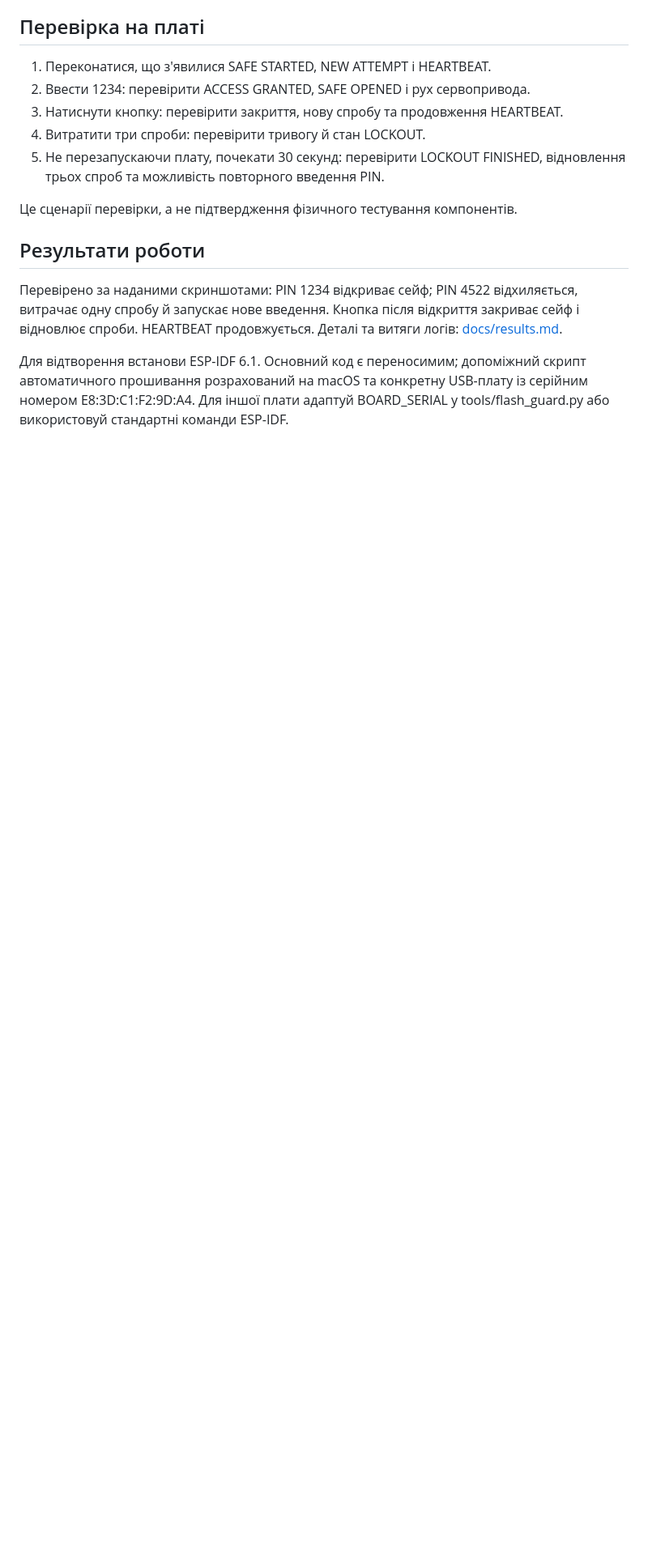
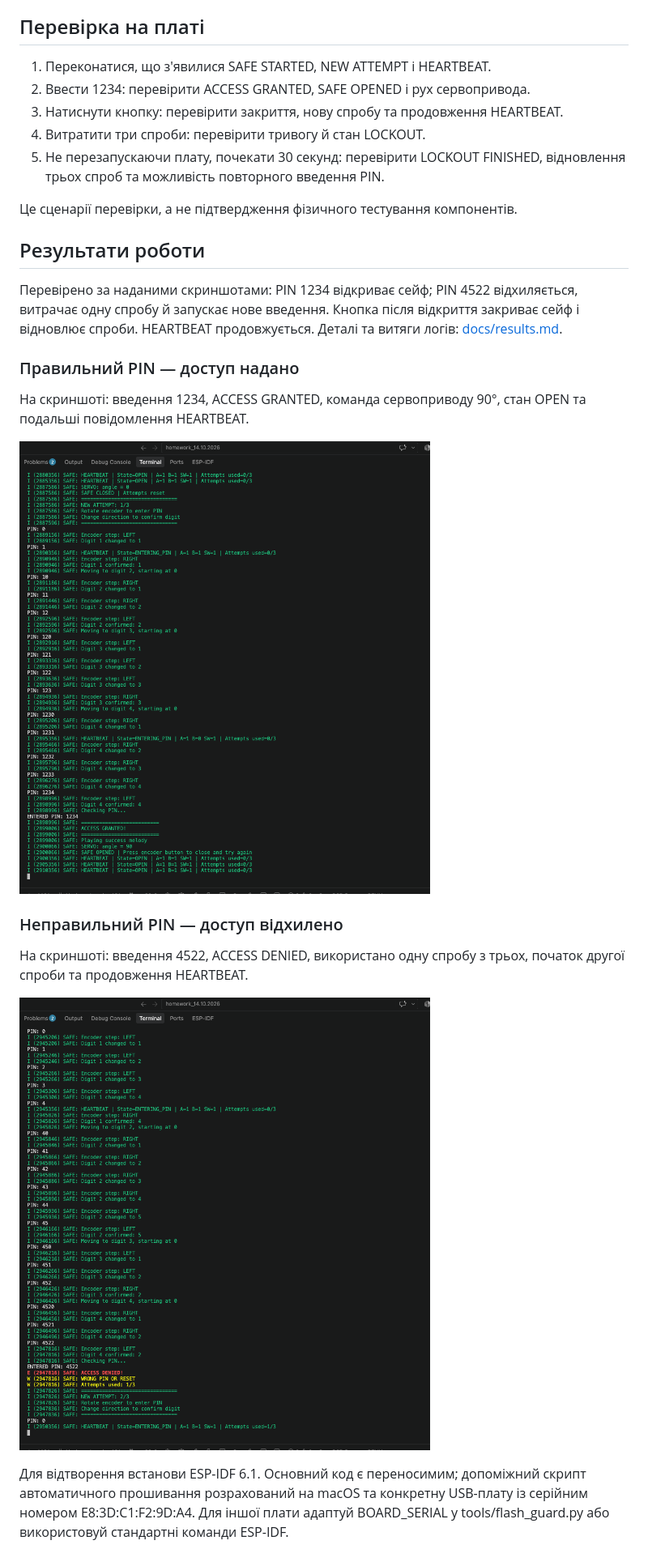
Before and after one commit to TarasKalynii/module-3-lesson-3-pwm, a Markdown page: README.md, the part around the change. Shown at 81% size. Drawn GitHub-style; pictures changed too: docs/screenshots/access-denied.png (added), docs/screenshots/access-granted.png (added); blank space fills up the shorter version.

Commit message:
Module 3 safe: add original success and failure screenshots to README

```diff
--- a/README.md
+++ b/README.md
@@ -64,6 +64,20 @@ bash tools/idf.sh flash-monitor
 відкриття закриває сейф і відновлює спроби. HEARTBEAT продовжується.
 Деталі та витяги логів: [docs/results.md](docs/results.md).
 
+### Правильний PIN — доступ надано
+
+На скриншоті: введення 1234, ACCESS GRANTED, команда сервоприводу 90°,
+стан OPEN та подальші повідомлення HEARTBEAT.
+
+![Правильний PIN 1234: ACCESS GRANTED і SAFE OPENED](docs/screenshots/access-granted.png)
+
+### Неправильний PIN — доступ відхилено
+
+На скриншоті: введення 4522, ACCESS DENIED, використано одну спробу з трьох,
+початок другої спроби та продовження HEARTBEAT.
+
+![Неправильний PIN 4522: ACCESS DENIED і нова спроба](docs/screenshots/access-denied.png)
+
 Для відтворення встанови ESP-IDF 6.1. Основний код є переносимим; допоміжний
 скрипт автоматичного прошивання розрахований на macOS та конкретну USB-плату
 із серійним номером E8:3D:C1:F2:9D:A4. Для іншої плати адаптуй BOARD_SERIAL
```
Also changed, not shown: docs/results.md (+10 -1 lines).
